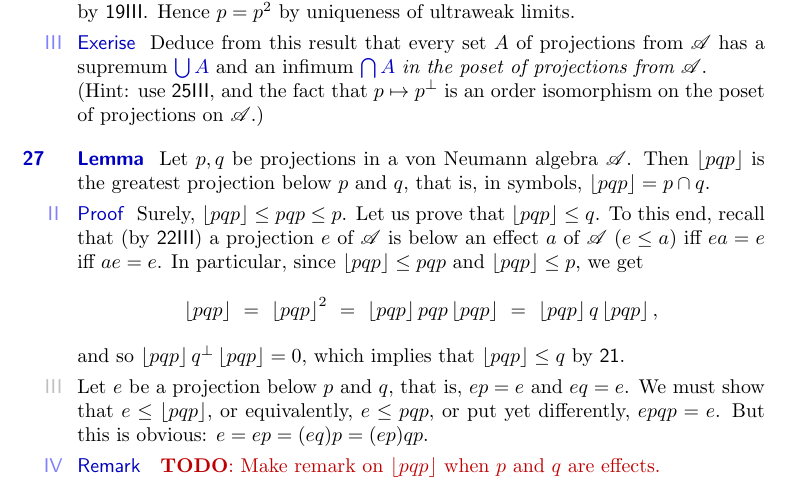
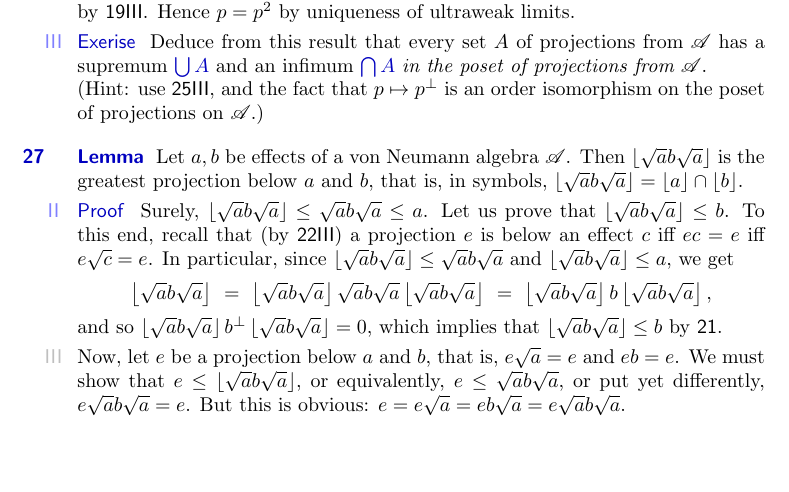
Before and after one commit to westerbaan/theses, a LaTeX document (op.tex): part of page 6 of 7, cut so that both start at the same text, the shorter picture padded with empty space. Compiled offline with pdfLaTeX.

Commit message:
infimum of effects!

```diff
--- a/op.tex
+++ b/op.tex
@@ -800,39 +800,40 @@ is an order isomorphism on the poset of projections on~$\scrA$.)
 %
 \begin{parsec}%
 \begin{point}{Lemma}%
-Let~$p,q$ be projections in a von Neumann algebra~$\scrA$.
-Then~$\floor{pqp}$ is the greatest projection
-below~$p$ and~$q$, that is, in symbols, $\floor{pqp}=p\cap q$.
+Let~$a,b$ be effects of a von Neumann algebra~$\scrA$.
+Then~$\floor{\sqrt{a}b\sqrt{a}}$ is the greatest projection
+below~$a$ and~$b$, that is, in symbols,
+$\floor{\sqrt{a}b\sqrt{a}}=\floor{a}\cap \floor{b}$.
 \end{point}
 \begin{point}{Proof}%
-Surely, $\floor{pqp}\leq pqp \leq p$.
-Let us prove that~$\floor{pqp}\leq q$.
+Surely, $\floor{\sqrt{a}b\sqrt{a}}\leq \sqrt{a}b\sqrt{a} \leq a$.
+Let us prove that~$\floor{\sqrt{a}b\sqrt{a}}\leq b$.
 To this end,
 recall
 that (by~\sref{projection-below-effect})
-a projection~$e$ of~$\scrA$ is below an effect~$a$ of~$\scrA$
-($e\leq a$) iff $ea=e$ iff $ae=e$.
+a projection~$e$ is below an effect~$c$
+iff $ec=e$ iff $e\sqrt{c}=e$.
 In particular,
-since~$\floor{pqp}\leq pqp$ and $\floor{pqp}\leq p$,
+since~$\floor{\sqrt{a}b\sqrt{a}}\leq \sqrt{a}b\sqrt{a}$ and
+$\floor{\sqrt{a}b\sqrt{a}}\leq a$,
 we get
 \begin{equation*}
-\floor{pqp}\ =\ \floor{pqp}^2\ =\ \floor{pqp}pqp\floor{pqp} \ =\
-\floor{pqp}q\floor{pqp},
+\floor{\sqrt{a}b\sqrt{a}}
+\ =\ \floor{\sqrt{a}b\sqrt{a}}\sqrt{a}b\sqrt{a}\floor{\sqrt{a}b\sqrt{a}} \ =\
+\floor{\sqrt{a}b\sqrt{a}}b\floor{\sqrt{a}b\sqrt{a}},
 \end{equation*}
-and so $\floor{pqp}q^\perp\floor{pqp}=0$,
+and so $\floor{\sqrt{a}b\sqrt{a}}b^\perp\floor{\sqrt{a}b\sqrt{a}}=0$,
 which implies that
-$\floor{pqp}\leq q$ by~\sref{ad-contraposed}.
+$\floor{\sqrt{a}b\sqrt{a}}\leq b$ by~\sref{ad-contraposed}.
 \begin{point}%
-Let~$e$ be a projection below~$p$ and~$q$,
-that is, $ep=e$ and~$eq=e$.
-We must show that~$e\leq \floor{pqp}$,
-or equivalently, $e\leq pqp$,
-or put yet differently, $epqp=e$.
-But this is obvious: $e=ep=(eq)p=(ep)qp$.
+Now,
+let~$e$ be a projection below~$a$ and~$b$,
+that is, $e\sqrt{a}=e$ and~$eb=e$.
+We must show that~$e\leq \floor{\sqrt{a}b\sqrt{a}}$,
+or equivalently, $e\leq \sqrt{a}b\sqrt{a}$,
+or put yet differently, $e\sqrt{a}b\sqrt{a}=e$.
+But this is obvious: $e=e\sqrt{a}=eb\sqrt{a}=e\sqrt{a}b\sqrt{a}$.
 \end{point}
-\end{point}
-\begin{point}{Remark}
-\TODO{Make remark on $\floor{pqp}$ when $p$ and~$q$ are effects.}
 \end{point}
 \end{parsec}
 
```
